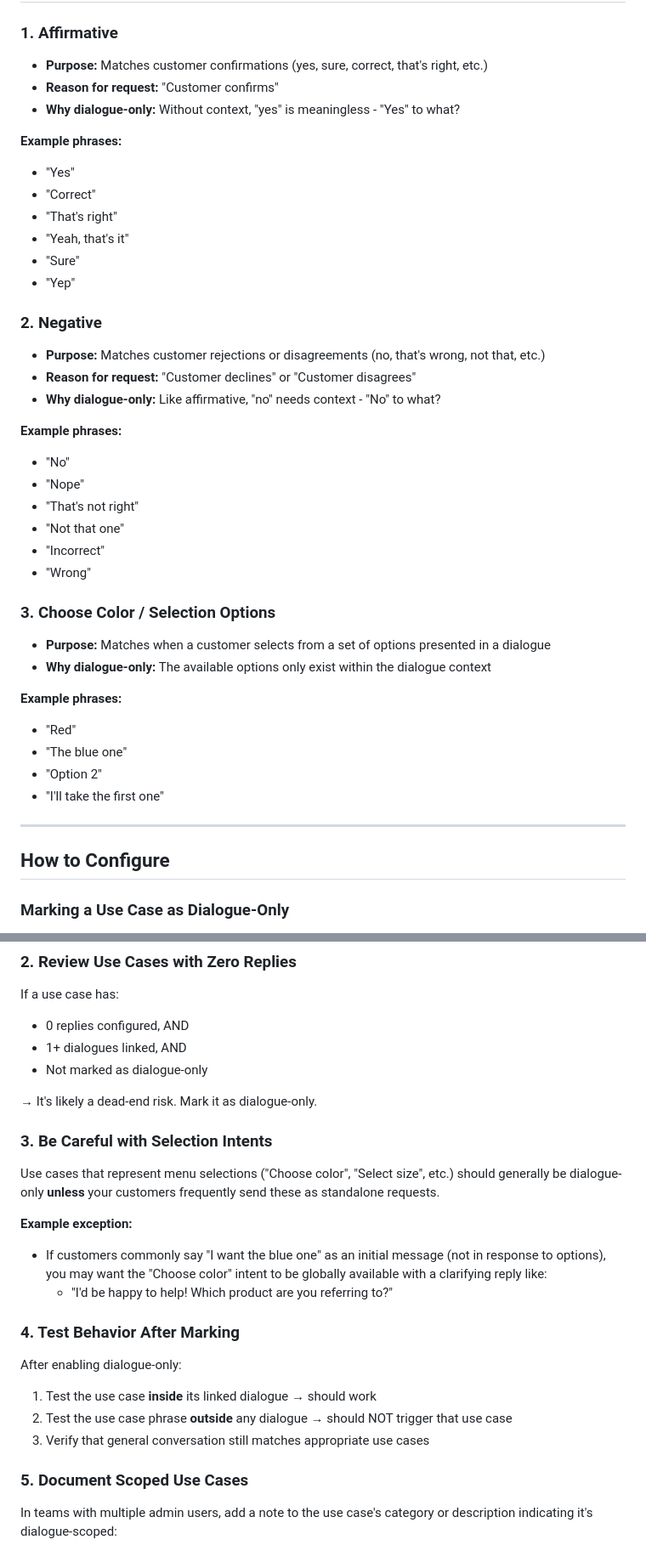
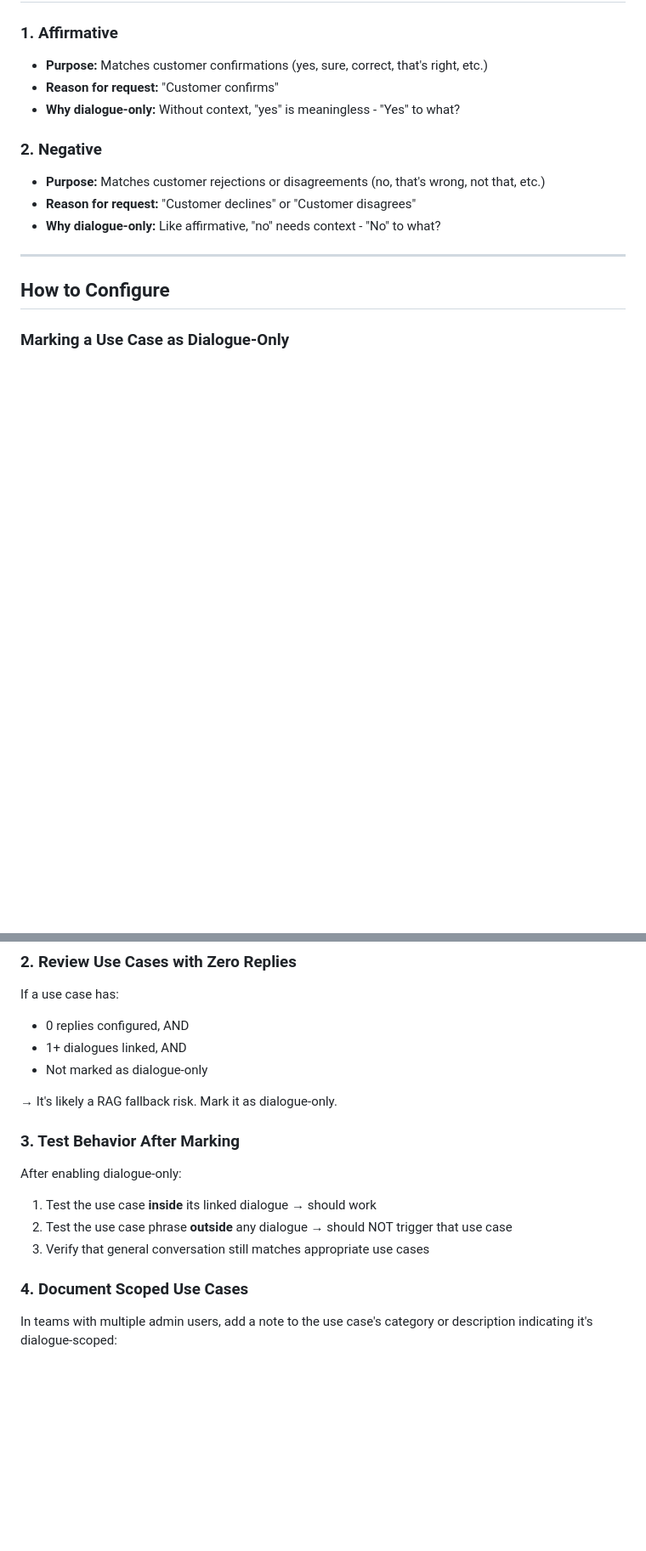
Before and after one commit to mischkerzendesk/dialogue-only-prototype, a Markdown page: docs/dialogue-only-use-cases-guide.md, 2 parts joined by grey strips. Shown at 85% size. Rendered like a GitHub page; blank space fills up the shorter version.

Commit message:
Remove 'Choose Color' section and all example phrases
- Removed section 3 'Choose Color / Selection Options'
- Removed all 'Example phrases:' lists from Affirmative and Negative
- Removed 'Be Careful with Selection Intents' best practice
- Updated 'context-dependent (yes/no/selection)' to just 'yes/no responses'
- Renumbered remaining best practices sections
- Streamlined focus to only Affirmative and Negative use cases

```diff
--- a/docs/dialogue-only-use-cases-guide.md
+++ b/docs/dialogue-only-use-cases-guide.md
@@ -55,36 +55,10 @@ The use case only triggers when it makes sense - inside the dialogue where "yes"
 - **Reason for request:** "Customer confirms"
 - **Why dialogue-only:** Without context, "yes" is meaningless - "Yes" to what?
 
-**Example phrases:**
-- "Yes"
-- "Correct"
-- "That's right"
-- "Yeah, that's it"
-- "Sure"
-- "Yep"
-
 ### 2. **Negative**
 - **Purpose:** Matches customer rejections or disagreements (no, that's wrong, not that, etc.)
 - **Reason for request:** "Customer declines" or "Customer disagrees"
 - **Why dialogue-only:** Like affirmative, "no" needs context - "No" to what?
-
-**Example phrases:**
-- "No"
-- "Nope"
-- "That's not right"
-- "Not that one"
-- "Incorrect"
-- "Wrong"
-
-### 3. **Choose Color / Selection Options**
-- **Purpose:** Matches when a customer selects from a set of options presented in a dialogue
-- **Why dialogue-only:** The available options only exist within the dialogue context
-
-**Example phrases:**
-- "Red"
-- "The blue one"
-- "Option 2"
-- "I'll take the first one"
 
 ---
 
@@ -182,24 +156,16 @@ If a use case has:
 - 1+ dialogues linked, AND
 - Not marked as dialogue-only
 
-→ It's likely a dead-end risk. Mark it as dialogue-only.
+→ It's likely a RAG fallback risk. Mark it as dialogue-only.
 
-### 3. Be Careful with Selection Intents
-
-Use cases that represent menu selections ("Choose color", "Select size", etc.) should generally be dialogue-only **unless** your customers frequently send these as standalone requests.
-
-**Example exception:**
-- If customers commonly say "I want the blue one" as an initial message (not in response to options), you may want the "Choose color" intent to be globally available with a clarifying reply like:
-  - "I'd be happy to help! Which product are you referring to?"
-
-### 4. Test Behavior After Marking
+### 3. Test Behavior After Marking
 
 After enabling dialogue-only:
 1. Test the use case **inside** its linked dialogue → should work
 2. Test the use case phrase **outside** any dialogue → should NOT trigger that use case
 3. Verify that general conversation still matches appropriate use cases
 
-### 5. Document Scoped Use Cases
+### 4. Document Scoped Use Cases
 
 In teams with multiple admin users, add a note to the use case's category or description indicating it's dialogue-scoped:
 - **Category:** "Dialogue flow - responses"
```
Also changed, not shown: other parts of docs/dialogue-only-use-cases-guide.md (+1 -1 lines).
